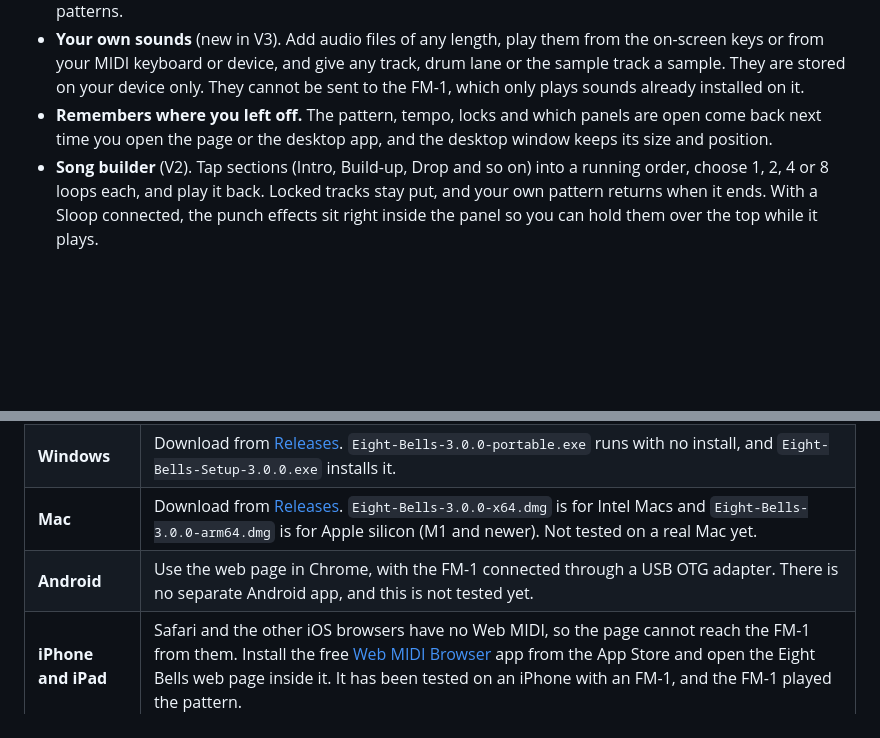
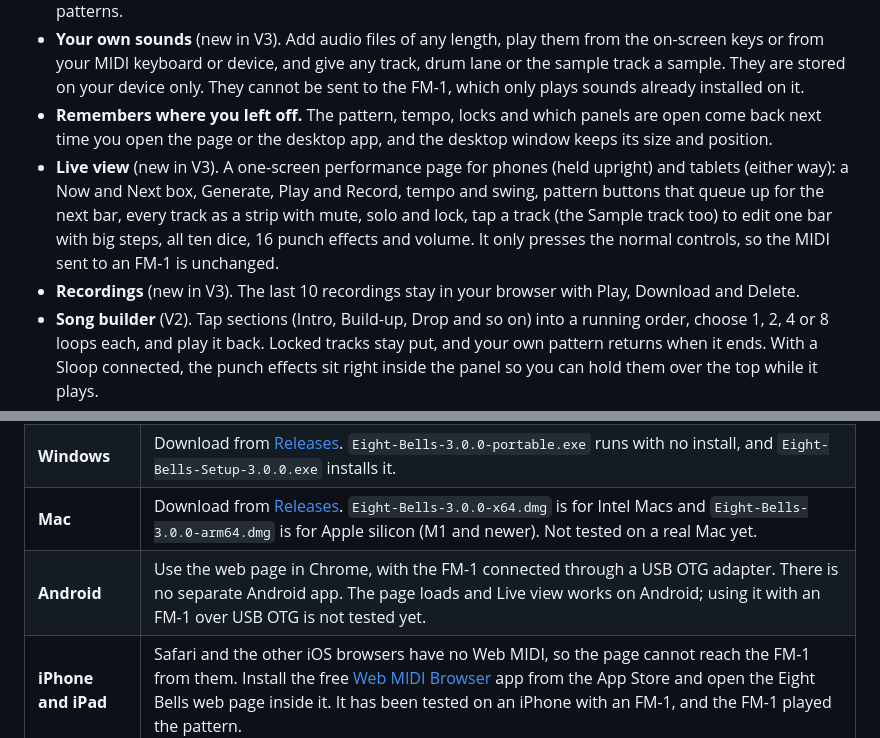
Before and after one commit to Discodave-Glitch/eight-bells, a Markdown page: README.md, 2 parts joined by grey strips. Rendered like a GitHub page; blank space fills up the shorter version.

Commit message:
README: Live view and Recordings in the feature list, Android note
Co-Authored-By: Claude Sonnet 5.5 <noreply@anthropic.com>
Claude-Session: https://claude.ai/code/session_012b9dNEQMAmWhvsNxM629j5

```diff
--- a/README.md
+++ b/README.md
@@ -21,6 +21,8 @@ From the maker of [Slipway](https://github.com/Discodave-Glitch/slipway).
 - **Sample track** (new in V3). A floating 9th track that is never sent to the FM-1 as MIDI. Up to four voices play together, each with its own sound, hits, pitch, voice (neutral, male, female, deep male, child, tenor, baritone, alto, soprano, whisper, robot, elder, giant, chipmunk) and hold length (how many steps a note lasts). 421 sounds: vowels, shouts and ad-libs, syllables and scat, styles (gospel, opera, falsetto, growl, choir), breath and beatbox, numbers, the letters A to Z, and 363 spoken-style words and phrases (Love, High, Low, Key, Bass, Get it on, Let's go and the most common words in songs). Pick a pitch pattern (follow the chords, one note, rising, falling, scale walk) and use Humanise for small random changes in pitch, timing and loudness. The voices use a glottal-style source with breath, drift and delayed vibrato, but they are still synthesised and robotic; switch Engine to Device voices to say the words with your device's own male and female voices (clearer, but timing is approximate and only one voice speaks at a time). Voices are saved with your patterns.
 - **Your own sounds** (new in V3). Add audio files of any length, play them from the on-screen keys or from your MIDI keyboard or device, and give any track, drum lane or the sample track a sample. They are stored on your device only. They cannot be sent to the FM-1, which only plays sounds already installed on it.
 - **Remembers where you left off.** The pattern, tempo, locks and which panels are open come back next time you open the page or the desktop app, and the desktop window keeps its size and position.
+- **Live view** (new in V3). A one-screen performance page for phones (held upright) and tablets (either way): a Now and Next box, Generate, Play and Record, tempo and swing, pattern buttons that queue up for the next bar, every track as a strip with mute, solo and lock, tap a track (the Sample track too) to edit one bar with big steps, all ten dice, 16 punch effects and volume. It only presses the normal controls, so the MIDI sent to an FM-1 is unchanged.
+- **Recordings** (new in V3). The last 10 recordings stay in your browser with Play, Download and Delete.
 - **Song builder** (V2). Tap sections (Intro, Build-up, Drop and so on) into a running order, choose 1, 2, 4 or 8 loops each, and play it back. Locked tracks stay put, and your own pattern returns when it ends. With a Sloop connected, the punch effects sit right inside the panel so you can hold them over the top while it plays.
 - **187 genres** in ten groups: House & Techno, Trance & Hard, Bass & Breaks, Hip-hop & Grime, Funk & Disco, Jazz, Blues & Folk, World, Rock & Pop, Slow & Ambient and Experiment. They run from ambient at 40 BPM to blast beats at 235, with odd meters and Euclidean experiments too. Each one builds its rhythms from Euclidean patterns, with fixed anchor steps where the genre needs them. There is a search box and a Surprise me button to find your way around.
 - **Up to 8 tracks**, depending on the firmware you pick (for example 4 on Sloop, 8 on firmwares that have more).
@@ -43,7 +45,7 @@ From the maker of [Slipway](https://github.com/Discodave-Glitch/slipway).
 | **Web page** | Open the link above in Chrome or Edge (Firefox also supports MIDI). On a phone you can use "Add to home screen". |
 | **Windows** | Download from [Releases](../../releases). `Eight-Bells-3.0.0-portable.exe` runs with no install, and `Eight-Bells-Setup-3.0.0.exe` installs it. |
 | **Mac** | Download from [Releases](../../releases). `Eight-Bells-3.0.0-x64.dmg` is for Intel Macs and `Eight-Bells-3.0.0-arm64.dmg` is for Apple silicon (M1 and newer). Not tested on a real Mac yet. |
-| **Android** | Use the web page in Chrome, with the FM-1 connected through a USB OTG adapter. There is no separate Android app, and this is not tested yet. |
+| **Android** | Use the web page in Chrome, with the FM-1 connected through a USB OTG adapter. There is no separate Android app. The page loads and Live view works on Android; using it with an FM-1 over USB OTG is not tested yet. |
 | **iPhone and iPad** | Safari and the other iOS browsers have no Web MIDI, so the page cannot reach the FM-1 from them. Install the free [Web MIDI Browser](https://apps.apple.com/app/id953846217) app from the App Store and open the Eight Bells web page inside it. It has been tested on an iPhone with an FM-1, and the FM-1 played the pattern. |
 
 The desktop apps are not code-signed. Windows may show a SmartScreen warning (choose More info, then Run anyway). On a Mac, right-click the app and choose Open the first time. If macOS still refuses, open System Settings, then Privacy & Security, and choose Open Anyway.
```
